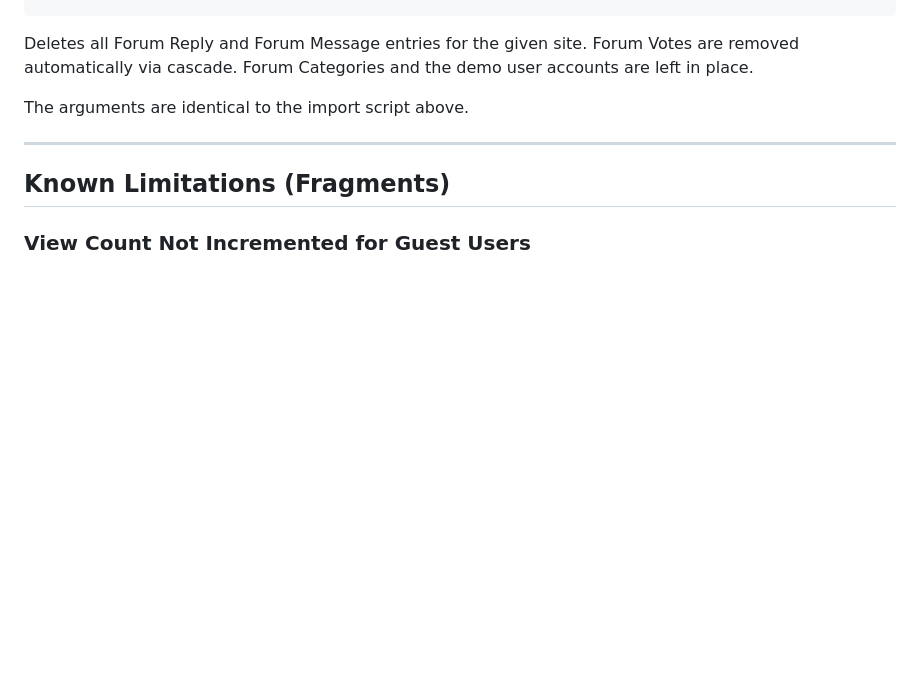
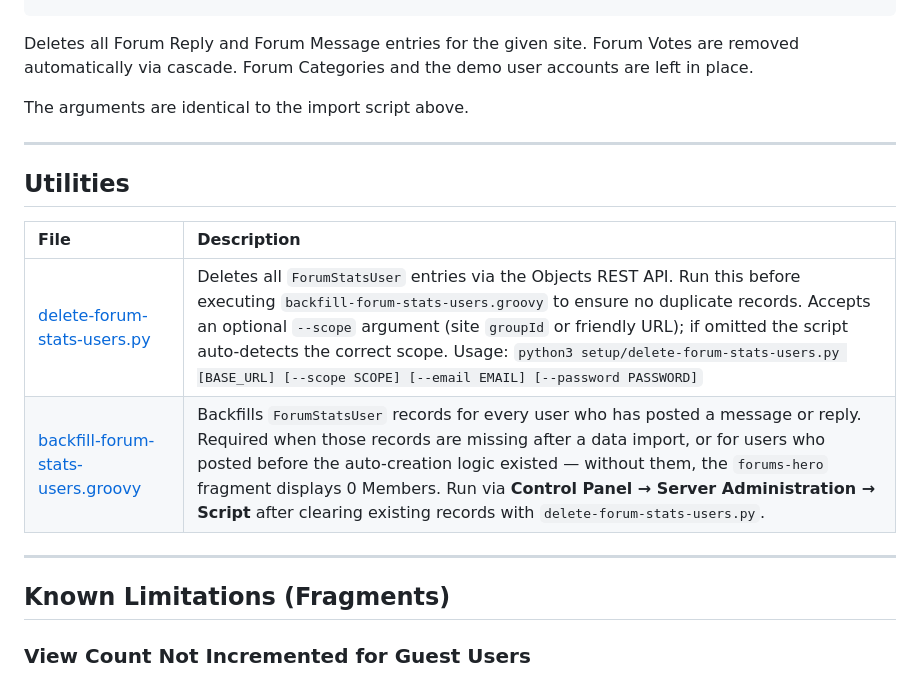
Before and after one commit to ngriffin7a/liferay-forums, a Markdown page: README.md, the part around the change. Drawn GitHub-style; blank space fills up the shorter version.

Commit message:
Utilities

```diff
--- a/README.md
+++ b/README.md
@@ -176,6 +176,15 @@ The arguments are identical to the import script above.
 
 ---
 
+## Utilities
+
+| File | Description |
+| :--- | :--- |
+| [delete-forum-stats-users.py](setup/delete-forum-stats-users.py) | Deletes all `ForumStatsUser` entries via the Objects REST API. Run this before executing `backfill-forum-stats-users.groovy` to ensure no duplicate records. Accepts an optional `--scope` argument (site `groupId` or friendly URL); if omitted the script auto-detects the correct scope. Usage: `python3 setup/delete-forum-stats-users.py [BASE_URL] [--scope SCOPE] [--email EMAIL] [--password PASSWORD]` |
+| [backfill-forum-stats-users.groovy](setup/backfill-forum-stats-users.groovy) | Backfills `ForumStatsUser` records for every user who has posted a message or reply. Required when those records are missing after a data import, or for users who posted before the auto-creation logic existed — without them, the `forums-hero` fragment displays 0 Members. Run via **Control Panel → Server Administration → Script** after clearing existing records with `delete-forum-stats-users.py`. |
+
+---
+
 ## Known Limitations (Fragments)
 
 ### View Count Not Incremented for Guest Users
```
